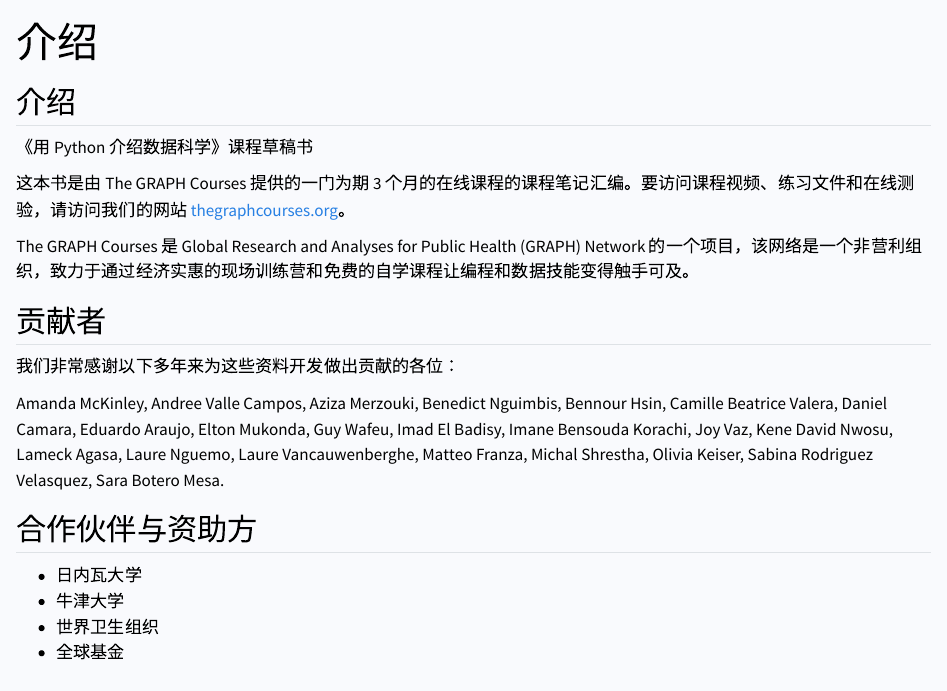
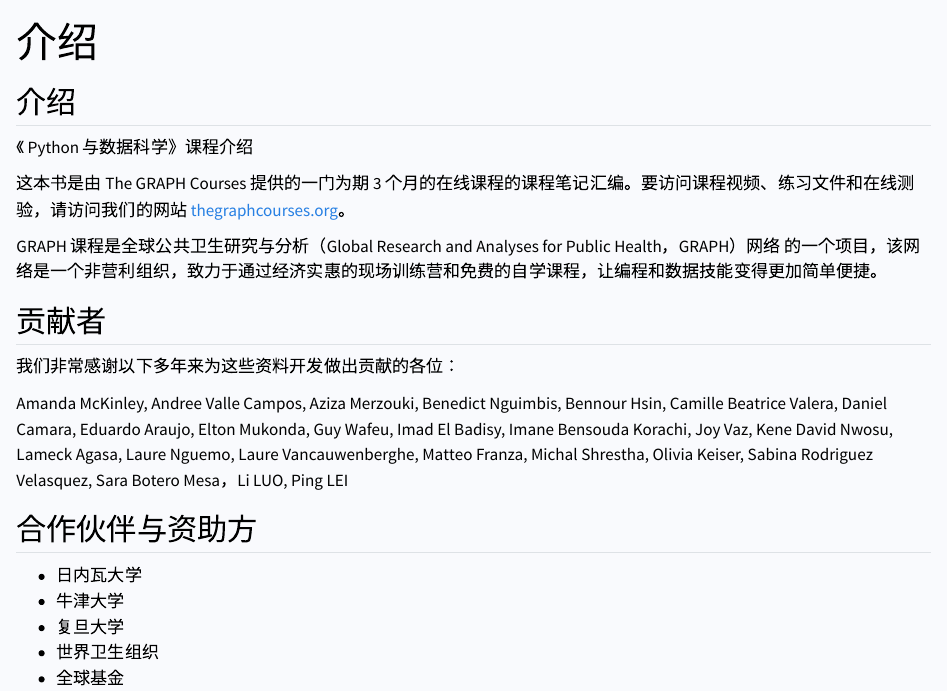
Before and after one commit to the-graph-courses/idap_book_cn, a Quarto document (index.qmd): the page in a window 1100 px wide, from its top. Rendered offline with R 4.5, knitr and Pandoc in place of Quarto, with nearby package versions.

Commit message:
Update index.qmd
Introduction update

```diff
--- a/index.qmd
+++ b/index.qmd
@@ -4,22 +4,23 @@
 
 ## 介绍
 
-《用 Python 介绍数据科学》课程草稿书
+《 Python 与数据科学》课程介绍
 
 这本书是由 The GRAPH Courses 提供的一门为期 3 个月的在线课程的课程笔记汇编。要访问课程视频、练习文件和在线测验，请访问我们的网站 [thegraphcourses.org](https://thegraphcourses.org)。
 
-The GRAPH Courses 是 Global Research and Analyses for Public Health (GRAPH) Network 的一个项目，该网络是一个非营利组织，致力于通过经济实惠的现场训练营和免费的自学课程让编程和数据技能变得触手可及。
+GRAPH 课程是全球公共卫生研究与分析（Global Research and Analyses for Public Health，GRAPH）网络 的一个项目，该网络是一个非营利组织，致力于通过经济实惠的现场训练营和免费的自学课程，让编程和数据技能变得更加简单便捷。
 
 ## 贡献者
 
 我们非常感谢以下多年来为这些资料开发做出贡献的各位：
 
-Amanda McKinley, Andree Valle Campos, Aziza Merzouki, Benedict Nguimbis, Bennour Hsin, Camille Beatrice Valera, Daniel Camara, Eduardo Araujo, Elton Mukonda, Guy Wafeu, Imad El Badisy, Imane Bensouda Korachi, Joy Vaz, Kene David Nwosu, Lameck Agasa, Laure Nguemo, Laure Vancauwenberghe, Matteo Franza, Michal Shrestha, Olivia Keiser, Sabina Rodriguez Velasquez, Sara Botero Mesa.
+Amanda McKinley, Andree Valle Campos, Aziza Merzouki, Benedict Nguimbis, Bennour Hsin, Camille Beatrice Valera, Daniel Camara, Eduardo Araujo, Elton Mukonda, Guy Wafeu, Imad El Badisy, Imane Bensouda Korachi, Joy Vaz, Kene David Nwosu, Lameck Agasa, Laure Nguemo, Laure Vancauwenberghe, Matteo Franza, Michal Shrestha, Olivia Keiser, Sabina Rodriguez Velasquez, Sara Botero Mesa，Li LUO, Ping LEI
 
 ## 合作伙伴与资助方
 
 - 日内瓦大学
 - 牛津大学
+- 复旦大学
 - 世界卫生组织
 - 全球基金
 - Ernst Goehner 基金会
```
